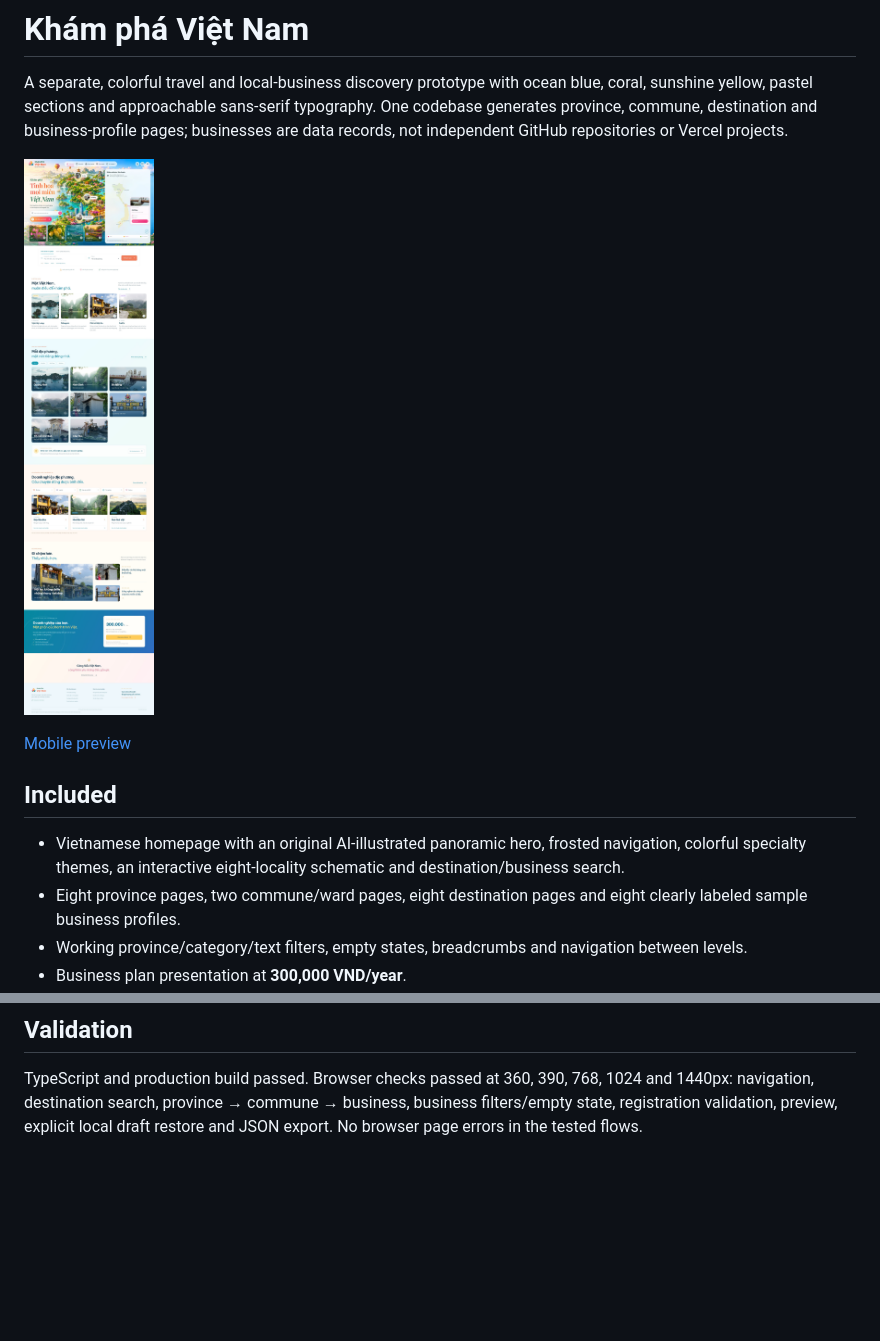
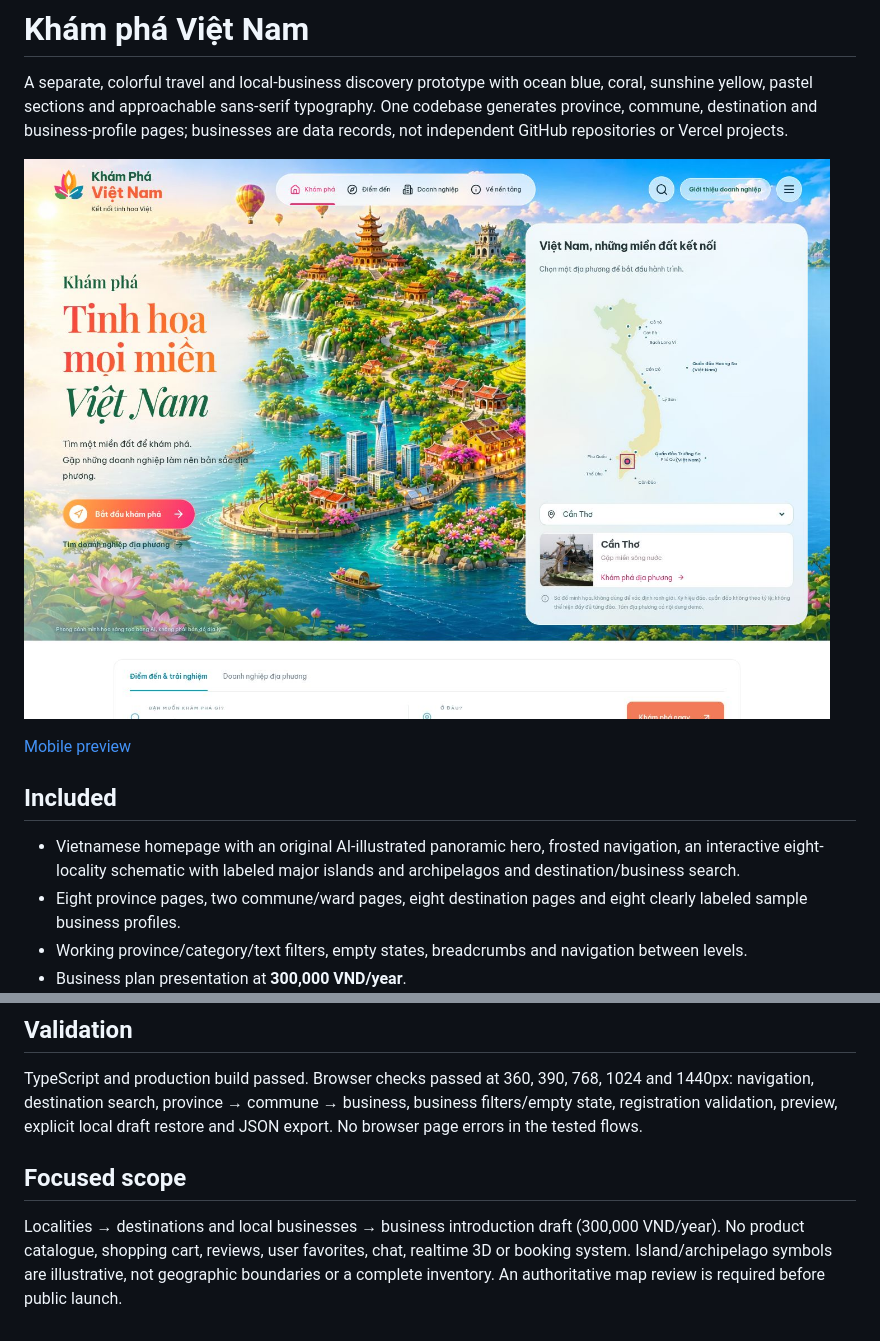
Before and after one commit to lnguyen2k10/kham-pha-viet-nam-16112026, a Markdown page: README.md, 2 parts joined by grey strips. Drawn GitHub-style; pictures changed too: docs/previews/desktop.jpg; blank space fills up the shorter version.

Commit message:
Focus discovery on localities and businesses; label major islands and remove product demos

```diff
--- a/README.md
+++ b/README.md
@@ -8,7 +8,7 @@ A separate, colorful travel and local-business discovery prototype with ocean bl
 
 ## Included
 
-- Vietnamese homepage with an original AI-illustrated panoramic hero, frosted navigation, colorful specialty themes, an interactive eight-locality schematic and destination/business search.
+- Vietnamese homepage with an original AI-illustrated panoramic hero, frosted navigation, an interactive eight-locality schematic with labeled major islands and archipelagos and destination/business search.
 - Eight province pages, two commune/ward pages, eight destination pages and eight clearly labeled sample business profiles.
 - Working province/category/text filters, empty states, breadcrumbs and navigation between levels.
 - Business plan presentation at **300,000 VND/year**.
@@ -49,3 +49,7 @@ Images: Wikimedia Commons with author/license links in `/nguon-anh`, plus select
 ## Validation
 
 TypeScript and production build passed. Browser checks passed at 360, 390, 768, 1024 and 1440px: navigation, destination search, province → commune → business, business filters/empty state, registration validation, preview, explicit local draft restore and JSON export. No browser page errors in the tested flows.
+
+## Focused scope
+
+Localities → destinations and local businesses → business introduction draft (300,000 VND/year). No product catalogue, shopping cart, reviews, user favorites, chat, realtime 3D or booking system. Island/archipelago symbols are illustrative, not geographic boundaries or a complete inventory. An authoritative map review is required before public launch.
```
Also changed, not shown: docs/PHAM-VI-NOI-DUNG.md (added, +24 -0 lines), docs/previews/mobile.jpg, 12 other files.
